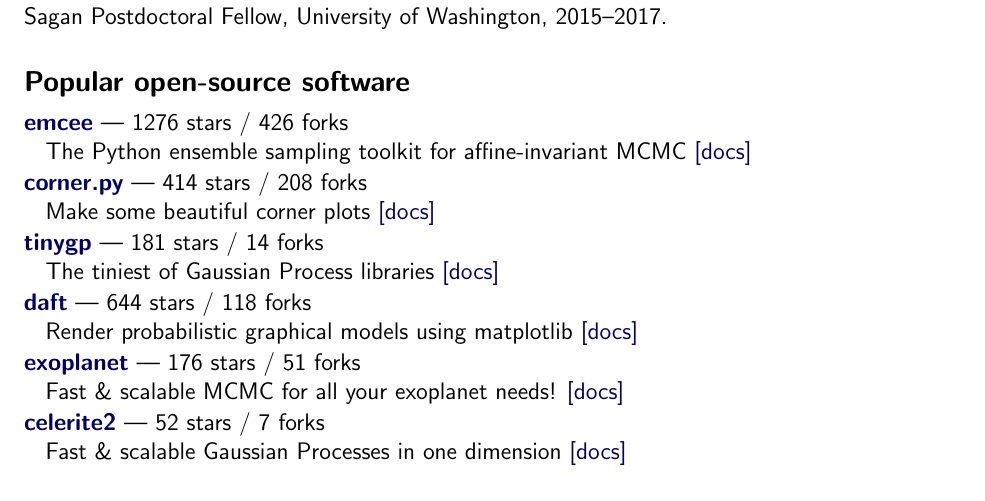
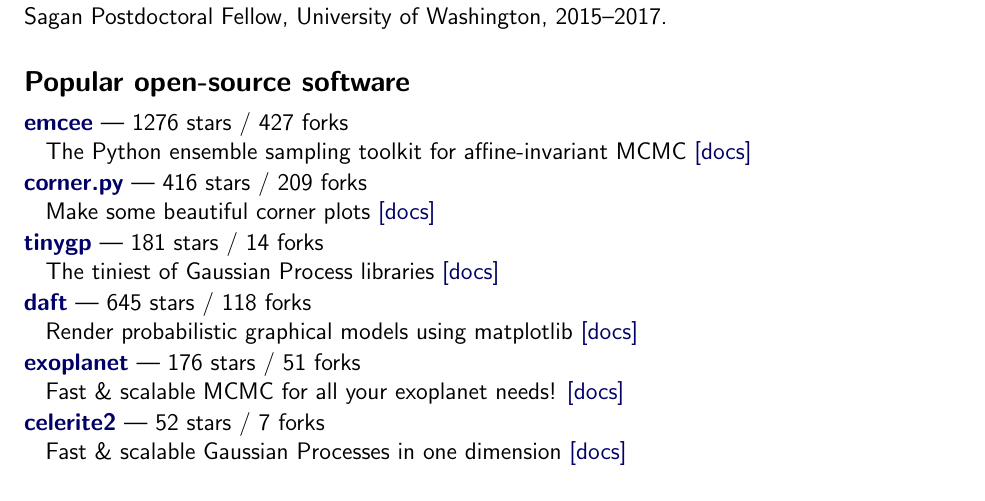
Before and after one commit to dfm/cv, a LaTeX CV (tex/cv.tex, which reads tex/repos.tex): part of page 1 of 3, cut so that both start at the same text. Compiled offline with pdfLaTeX.

Commit message:
updating data

```diff
--- a/tex/repos.tex
+++ b/tex/repos.tex
@@ -1,13 +1,13 @@
-\item \href{https://github.com/dfm/emcee}{{\bf emcee}} --- 1276 stars / 426 forks \\
+\item \href{https://github.com/dfm/emcee}{{\bf emcee}} --- 1276 stars / 427 forks \\
 The Python ensemble sampling toolkit for affine-invariant MCMC \href{https://emcee.readthedocs.io}{[docs]}
 
-\item \href{https://github.com/dfm/corner.py}{{\bf corner.py}} --- 414 stars / 208 forks \\
+\item \href{https://github.com/dfm/corner.py}{{\bf corner.py}} --- 416 stars / 209 forks \\
 Make some beautiful corner plots \href{http://corner.readthedocs.io}{[docs]}
 
 \item \href{https://github.com/dfm/tinygp}{{\bf tinygp}} --- 181 stars / 14 forks \\
 The tiniest of Gaussian Process libraries \href{https://tinygp.readthedocs.io}{[docs]}
 
-\item \href{https://github.com/daft-dev/daft}{{\bf daft}} --- 644 stars / 118 forks \\
+\item \href{https://github.com/daft-dev/daft}{{\bf daft}} --- 645 stars / 118 forks \\
 Render probabilistic graphical models using matplotlib \href{https://docs.daft-pgm.org}{[docs]}
 
 \item \href{https://github.com/exoplanet-dev/exoplanet}{{\bf exoplanet}} --- 176 stars / 51 forks \\
```
Also changed, not shown: tex/pubs_summary.tex (+1 -1 lines), README.md, 1 other file.
